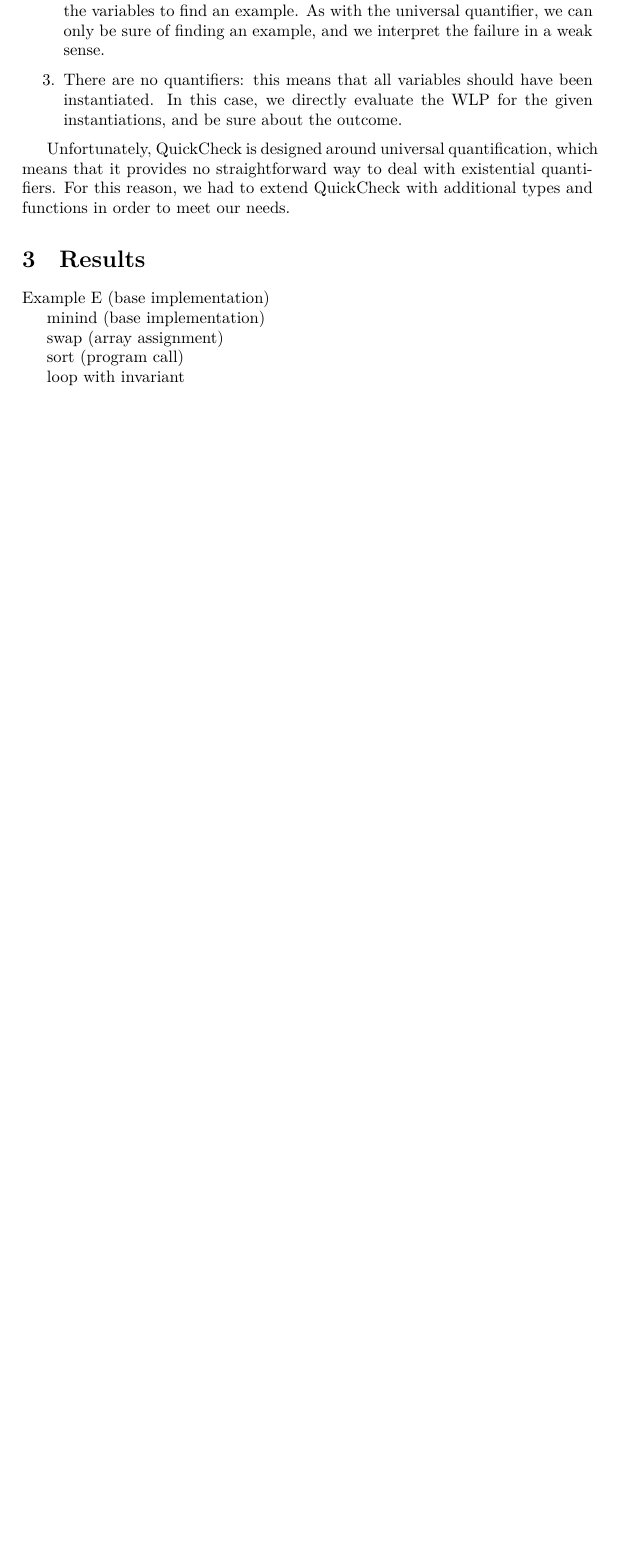
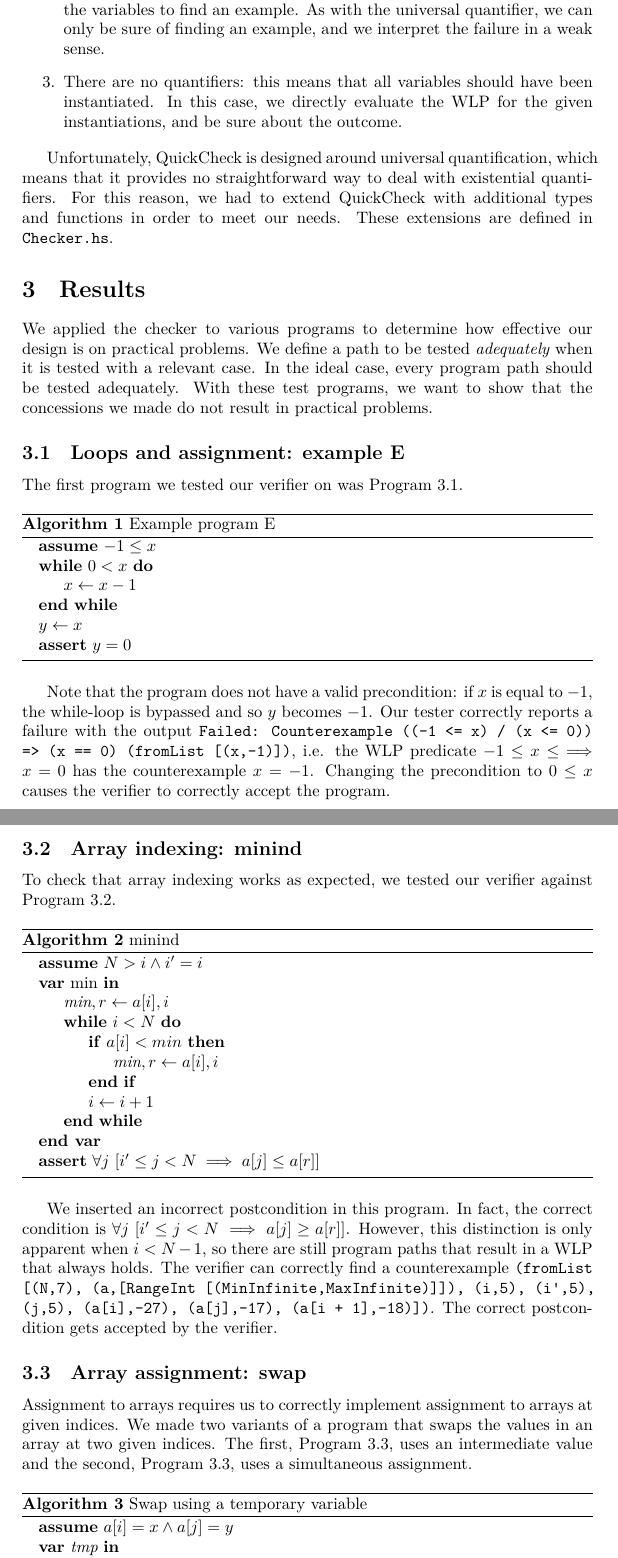
Before and after one commit to aochagavia/wlp, a LaTeX document (report/report.tex): part of page 6 of 6 before the commit and two parts of pages 6 and 7 of 9 after it, the two joined at a grey line, cut so that both start at the same text, the shorter picture padded with empty space. Compiled offline with XeLaTeX.

Commit message:
Talk about some test cases in our report.

```diff
--- a/report/report.tex
+++ b/report/report.tex
@@ -5,6 +5,14 @@
 \usepackage{polyglossia}
 \usepackage{amsmath}
 \setdefaultlanguage{english}
+\usepackage{xspace}
+
+% For displaying pseudocode/GCL
+\usepackage{algorithm}
+\usepackage{algpseudocode}
+\newcommand{\Assert}{\State\textbf{assert}\xspace}
+\newcommand{\Assume}{\State\textbf{assume}\xspace}
+\algblockdefx{Var}{EndVar}[1]{\textbf{var} #1 \textbf{in}}{\textbf{end var}}
 
 % Command to typeset ++
 \newcommand\mdoubleplus{\ensuremath{\mathbin{+\mkern-5mu+}}}
@@ -301,16 +315,58 @@ instantiations, and be sure about the outcome.
 Unfortunately, QuickCheck is designed around universal quantification, which means
 that it provides no straightforward way to deal with existential quantifiers.
 For this reason, we had to extend QuickCheck with additional types and functions
-in order to meet our needs.
+in order to meet our needs. These extensions are defined in \texttt{Checker.hs}.
 
 \section{Results}
 
-Example E (base implementation)
+We applied the checker to various programs to determine how effective our design is on practical problems. We define a path to be tested \emph{adequately} when it is tested with a relevant case. In the ideal case, every program path should be tested adequately. With these test programs, we want to show that the concessions we made do not result in practical problems.
 
-minind (base implementation)
+\subsection{Loops and assignment: example E}
 
-swap (array assignment)
+The first program we tested our verifier on was Program \ref{exampleProgram}.
+\begin{algorithm}\label{exampleProgram}
+\caption{Example program E}
+\begin{algorithmic}
+\Assume $-1 \leq x$
+\While {$0 < x$}
+	\State $x \gets x - 1$
+\EndWhile
+\State $y \gets x$
+\Assert $y = 0$
+\end{algorithmic}
+\end{algorithm}
 
-sort (program call)
+Note that the program does not have a valid precondition: if $x$ is equal to $-1$, the while-loop is bypassed and so $y$ becomes $-1$. Our tester correctly reports a failure with the output \texttt{Failed: Counterexample ((-1 <= x) /\ (x <= 0)) => (x == 0) (fromList [(x,-1)])}, i.e. the WLP predicate $-1 \leq x \leq \implies x = 0$ has the counterexample $x = -1$. Changing the precondition to $0 \leq x$ causes the verifier to correctly accept the program.
 
-loop with invariant
+\subsection{Array indexing: minind}
+
+To check that array indexing works as expected, we tested our verifier against Program \ref{minind}.
+\begin{algorithm}\label{minind}
+\caption{minind}
+\begin{algorithmic}
+\Assume $N > i \wedge i' = i$
+\Var {min}
+	\State $\textit{min}, r \gets a[i], i$
+	\While {$i < N$}
+		\If {$a[i] < min$}
+			\State $\textit{min}, r \gets a[i], i$
+		\EndIf
+		\State $i \gets i+1$
+	\EndWhile
+\EndVar
+\Assert $\forall j\ [i' \leq j < N \implies a[j] \leq a[r]]$
+\end{algorithmic}
+\end{algorithm}
+
+We inserted an incorrect postcondition in this program. In fact, the correct condition is $\forall j\ [i' \leq j < N \implies a[j] \geq a[r]]$. However, this distinction is only apparent when $i < N - 1$, so there are still program paths that result in a WLP that always holds. The verifier can correctly find a counterexample \texttt{(fromList [(N,7), (a,[RangeInt [(MinInfinite,MaxInfinite)]]), (i,5), (i',5), (j,5), (a[i],-27), (a[j],-17), (a[i + 1],-18)])}. The correct postcondition gets accepted by the verifier.
+
+\subsection{Array assignment: swap}
+
+Assignment to arrays requires us to correctly implement assignment to arrays at given indices. We made two variants of a program that swaps the values in an array at two given indices. The first, Program \ref{swapTemp}, uses an intermediate value and the second, Program \ref{swapSimultaneous}, uses a simultaneous assignment.
+
+\begin{algorithm}\label{swapTemp}
+\caption{Swap using a temporary variable}
+\begin{algorithmic}
+\Assume $a[i] = x \wedge a[j] = y$
+\Var {\textit{tmp}}
+\State $\textit{tmp} \gets a[j]$
```
Also changed, not shown: report/report.tex (48 more changed lines), 1 other file.
